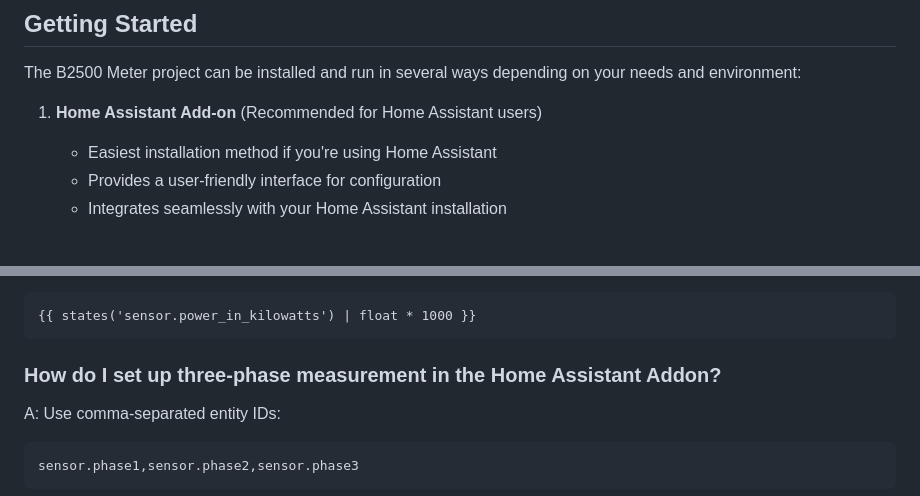
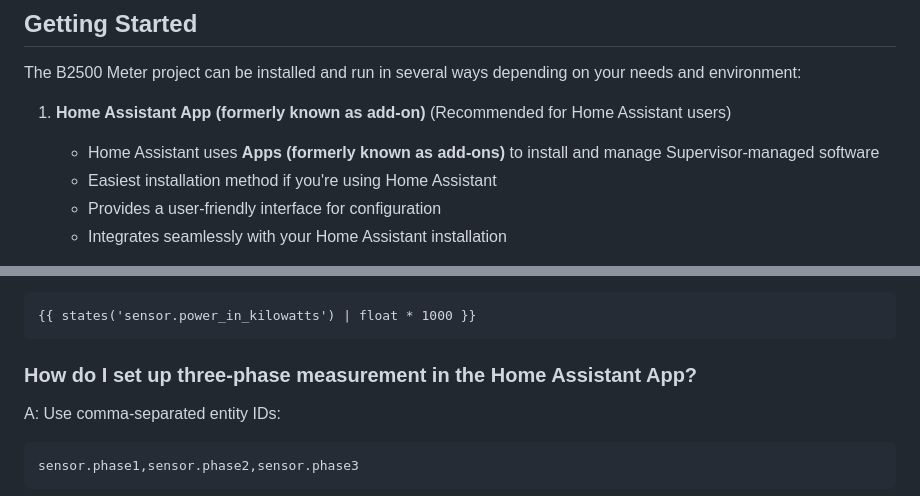
Before and after one commit to tomquist/b2500-meter, a Markdown page: README.md, 2 parts joined by grey strips. GitHub-like rendering.

````diff
--- a/README.md
+++ b/README.md
@@ -14,7 +14,8 @@ This project emulates Smart Meter devices for Marstek storage systems such as th
 
 The B2500 Meter project can be installed and run in several ways depending on your needs and environment:
 
-1. **Home Assistant Add-on** (Recommended for Home Assistant users)
+1. **Home Assistant App (formerly known as add-on)** (Recommended for Home Assistant users)
+   - Home Assistant uses **Apps (formerly known as add-ons)** to install and manage Supervisor-managed software
    - Easiest installation method if you're using Home Assistant
    - Provides a user-friendly interface for configuration
    - Integrates seamlessly with your Home Assistant installation
@@ -512,7 +513,7 @@ A: Create a template sensor in Home Assistant:
 {{ states('sensor.power_in_kilowatts') | float * 1000 }}
 ```
 
-### How do I set up three-phase measurement in the Home Assistant Addon?
+### How do I set up three-phase measurement in the Home Assistant App?
 
 A: Use comma-separated entity IDs:
 ```
````
Also changed, not shown: other parts of README.md (+15 -15 lines).
